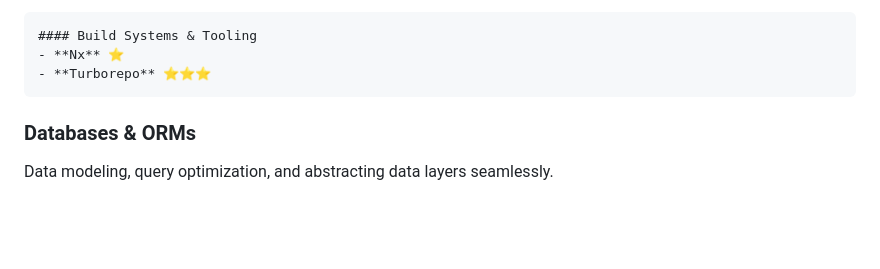
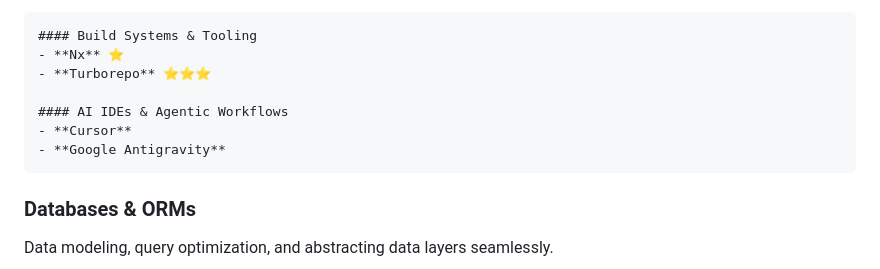
Before and after one commit to akhiljozph/akhiljozph, a Markdown page: README.md, the part around the change. Drawn GitHub-style; blank space fills up the shorter version.

Commit message:
PORT-20 - Update README.md with AI IDEs and Agentic workflow details.

```diff
--- a/README.md
+++ b/README.md
@@ -67,6 +67,10 @@ Welcome to my portfolio! I am a seasoned engineer specializing in building robus
     #### Build Systems & Tooling
     - **Nx** ⭐️
     - **Turborepo** ⭐️⭐️⭐️
+
+    #### AI IDEs & Agentic Workflows
+    - **Cursor**
+    - **Google Antigravity**
   </div>
 
   <div style={{ padding: '1.5rem', borderRadius: '8px', border: '1px solid #eaeaea', boxShadow: '0 2px 4px rgba(0,0,0,0.02)' }}>
```
